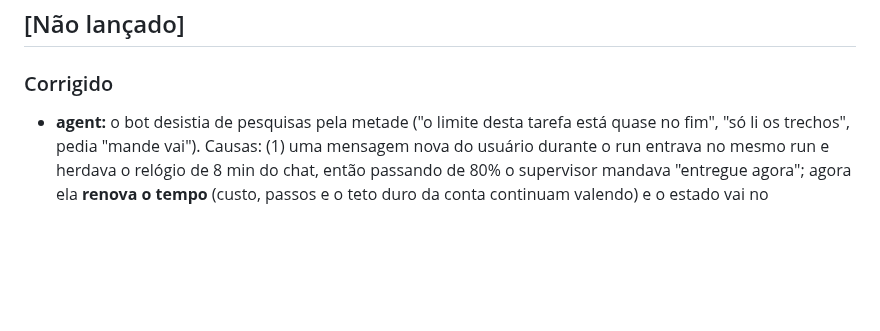
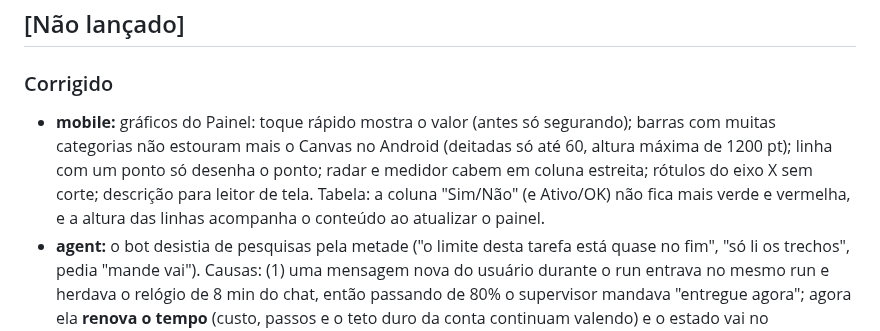
Before and after one commit to ali-ali18/Atlas, a Markdown page: CHANGELOG.md, the part around the change. Rendered like a GitHub page; blank space fills up the shorter version.

```diff
--- a/CHANGELOG.md
+++ b/CHANGELOG.md
@@ -5,6 +5,7 @@ Todas as mudanças relevantes do Atlas. Formato [Keep a Changelog](https://keepa
 ## [Não lançado]
 
 ### Corrigido
+- **mobile:** gráficos do Painel: toque rápido mostra o valor (antes só segurando); barras com muitas categorias não estouram mais o Canvas no Android (deitadas só até 60, altura máxima de 1200 pt); linha com um ponto só desenha o ponto; radar e medidor cabem em coluna estreita; rótulos do eixo X sem corte; descrição para leitor de tela. Tabela: a coluna "Sim/Não" (e Ativo/OK) não fica mais verde e vermelha, e a altura das linhas acompanha o conteúdo ao atualizar o painel.
 - **agent:** o bot desistia de pesquisas pela metade ("o limite desta tarefa está quase no fim", "só li os trechos", pedia "mande vai"). Causas: (1) uma mensagem nova do usuário durante o run entrava no mesmo run e herdava o relógio de 8 min do chat, então passando de 80% o supervisor mandava "entregue agora"; agora ela **renova o tempo** (custo, passos e o teto duro da conta continuam valendo) e o estado vai no checkpoint; (2) o `looksLikeLongTask` (regex) não reconhecia "pesquise em diversas páginas": reconhece pesquisa em várias fontes, sem falso positivo em relato no passado ("já pesquisei em várias páginas"), com 73 pedidos rotulados que medem acertos e falsos positivos; (3) o chat agora também **promove para trabalho longo quando o modelo monta uma lista de 3+ passos**; (4) página que dá 403/bloqueio no chat passa a receber a orientação de plano B (outra fonte, raw URL, cópia arquivada) antes de desistir.
 - **mobile:** o login com Google no Expo Go parava na página "Pronto! Voltando para o app…" e o botão não fazia nada, porque o app pedia para voltar por `atlas:///`, que o Expo Go não abre. Agora, na hora do toque, o app pergunta ao sistema se alguém abre `atlas://`; se não (Expo Go), volta pelo link da própria atualização (`exp://u.expo.dev/update/<id>`). No app instalado nada muda. Ver `docs/features/app-mobile.md`.
 - **mobile:** composer com os botões centrados na pílula (no Android desciam) e afastados do canto quando o texto quebra em várias linhas.
```
Also changed, not shown: docs/features/app-mobile.md (+5 -3 lines).
